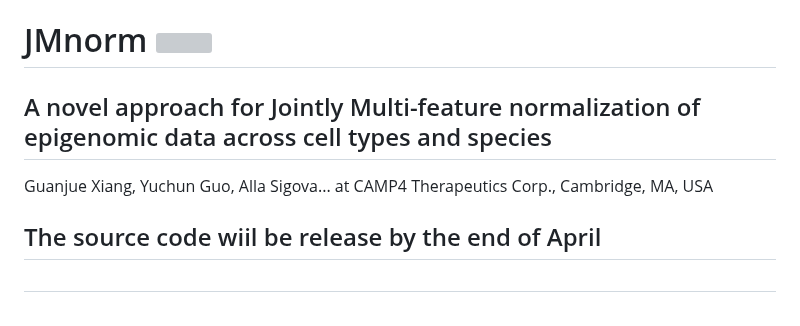
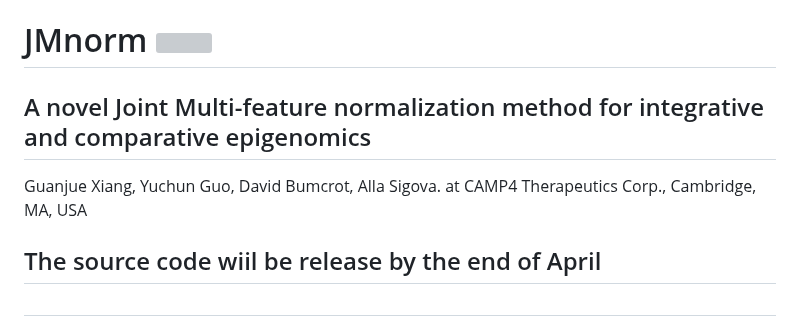
Before and after one commit to guanjue/JMnorm_0, a Markdown page: README.md, the part around the change. GitHub-like rendering; grey boxes are pictures that could not be loaded.

```diff
--- a/README.md
+++ b/README.md
@@ -1,7 +1,7 @@
 # JMnorm      <img src="https://raw.githubusercontent.com/guanjue/JMnorm/main/Figs/CAMP4.svg" align="right" width="120"/>
 
-## A novel approach for Jointly Multi-feature normalization of epigenomic data across cell types and species
-Guanjue Xiang, Yuchun Guo, Alla Sigova... at CAMP4 Therapeutics Corp., Cambridge, MA, USA
+## A novel Joint Multi-feature normalization method for integrative and comparative epigenomics
+Guanjue Xiang, Yuchun Guo, David Bumcrot, Alla Sigova. at CAMP4 Therapeutics Corp., Cambridge, MA, USA
 
 ## The source code wiil be release by the end of April
 
```
